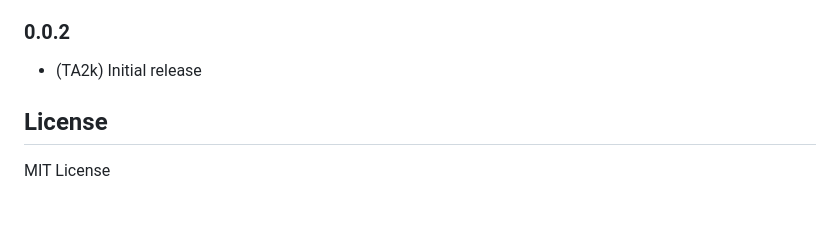
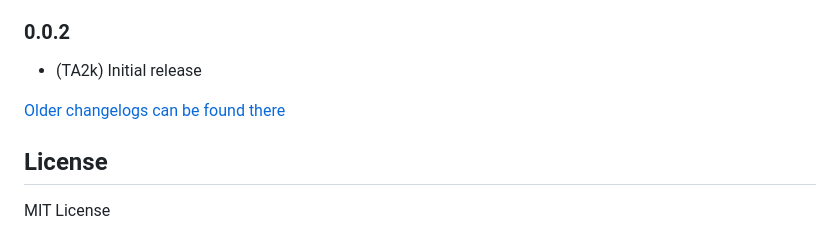
Before and after one commit to TA2k/ioBroker.volvo, a Markdown page: README.md, the part around the change. GitHub-like rendering; blank space fills up the shorter version.

Commit message:
Update from template: S6020-addChangelogOld (#86)
Co-authored-by: github-actions[bot] <github-actions[bot]@users.noreply.github.com>

```diff
--- a/README.md
+++ b/README.md
@@ -226,6 +226,8 @@ First stable release — complete rewrite of the Volvo ioBroker adapter.
 
 - (TA2k) Initial release
 
+[Older changelogs can be found there](CHANGELOG_OLD.md)
+
 ## License
 
 MIT License
```
Also changed, not shown: CHANGELOG_OLD.md (added, +1 -0 lines).
